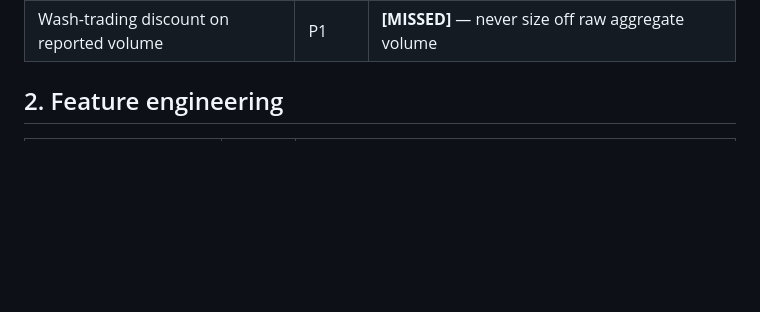
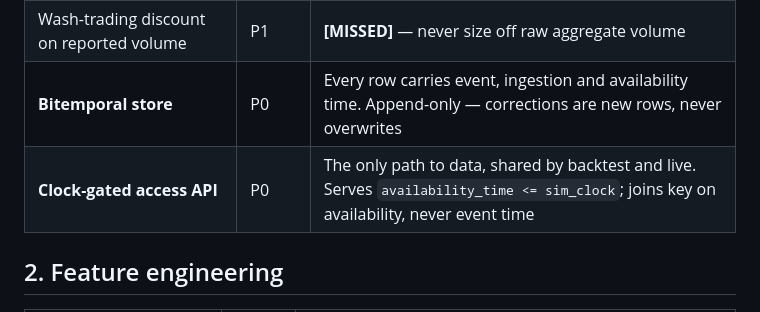
Before and after one commit to ajithd747-dotcom/research, a Markdown page: FEATURES.md, the part around the change. Rendered like a GitHub page; blank space fills up the shorter version.

Commit message:
docs: catalogue the bitemporal store and clock-gated access
Both were only in the Phase 0 gate text, so the status wall had no row to
attach their probes to.

```diff
--- a/FEATURES.md
+++ b/FEATURES.md
@@ -31,6 +31,8 @@ second strategy / portfolio · **P3** = scale · **—** = deliberately deferred
 | Per-feed data-quality score | P1 | **[MISSED]** — feed health as a first-class metric, not an assumption |
 | Gap detection + provenance-flagged backfill | P0 | Interpolated candles must be *labelled*, never silently blended |
 | Wash-trading discount on reported volume | P1 | **[MISSED]** — never size off raw aggregate volume |
+| **Bitemporal store** | P0 | Every row carries event, ingestion and availability time. Append-only — corrections are new rows, never overwrites |
+| **Clock-gated access API** | P0 | The only path to data, shared by backtest and live. Serves `availability_time <= sim_clock`; joins key on availability, never event time |
 
 ## 2. Feature engineering
 
```
